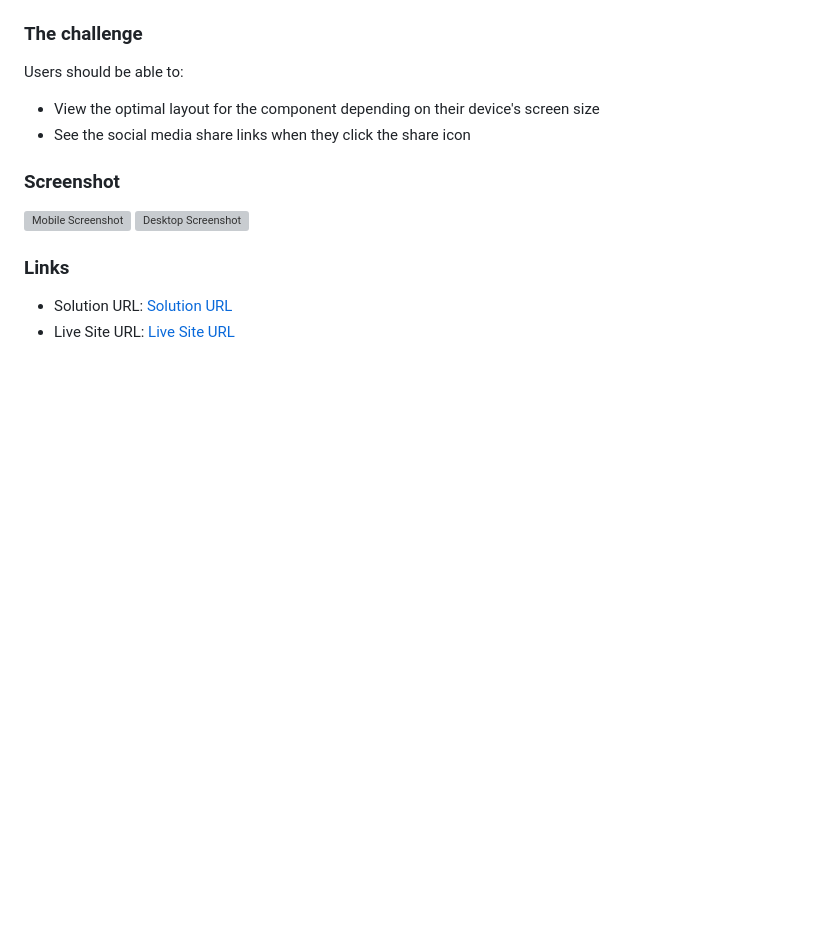
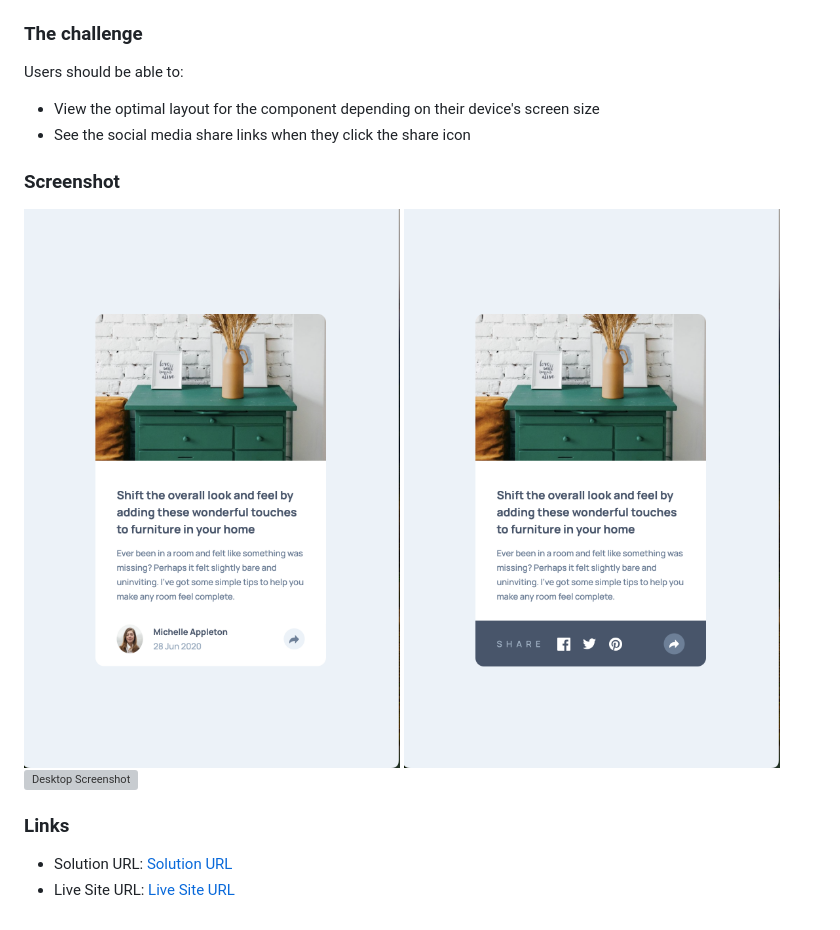
Before and after one commit to z-mn/frontend-mentor-article-preview-component, a Markdown page: README.md, the part around the change. Drawn GitHub-style; pictures changed too: mobile-active_design.png (added), mobile_design.png (added); blank space fills up the shorter version; grey boxes are pictures that could not be loaded.

Commit message:
updated readme for mobile

```diff
--- a/README.md
+++ b/README.md
@@ -20,7 +20,8 @@ Users should be able to:
 
 ### Screenshot
 
-![Mobile Screenshot](./screenshot.jpg)
+![Mobile Screenshot](/mobile_design.png)
+![Mobile Active State Screenshot](/mobile-active_design.png)
 ![Desktop Screenshot](./screenshot.jpg)
 
 ### Links
```
